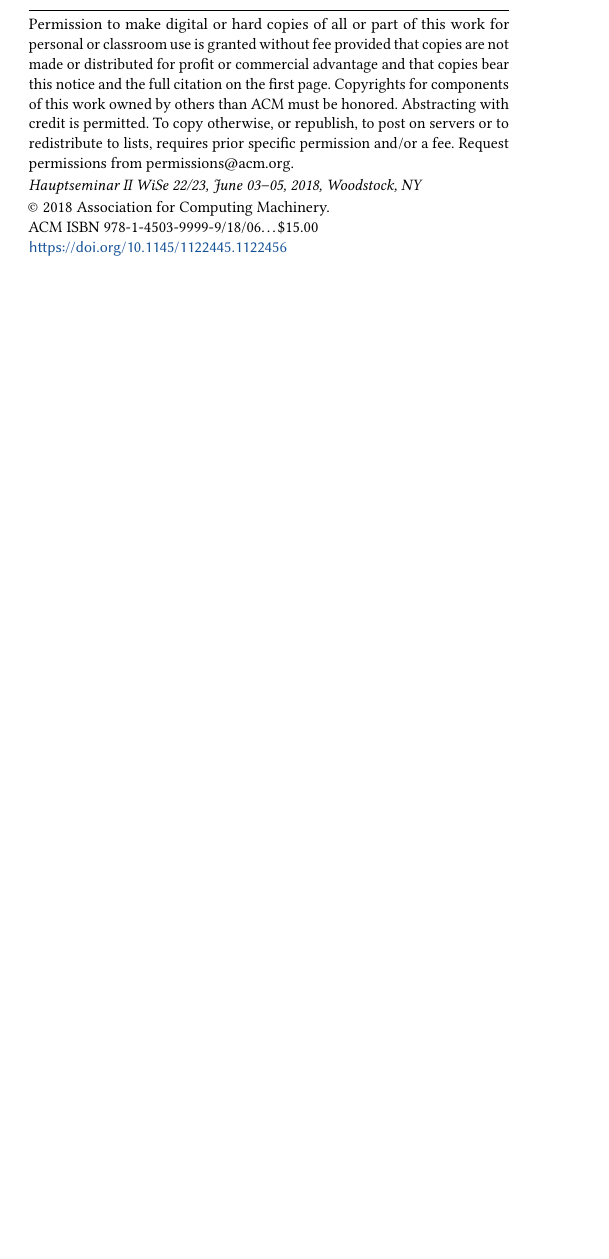
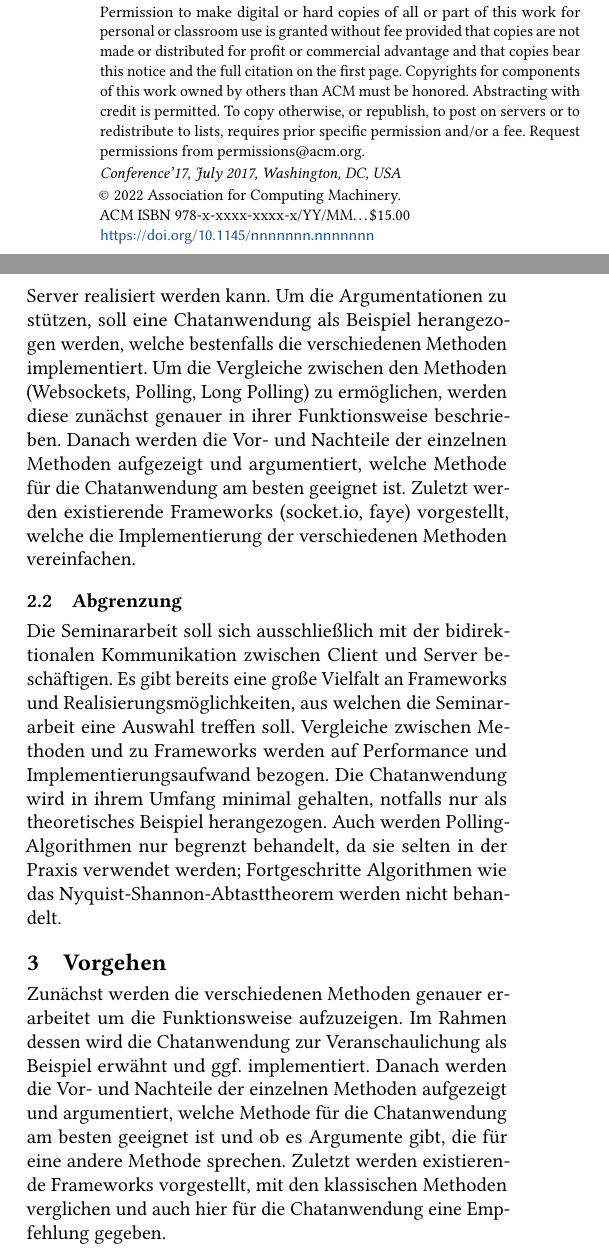
Before and after one commit to hwgn/seminar2022, a LaTeX paper (expose/expose.tex): part of one column of the page before the commit and two parts of the columns of the page after it, the two joined at a grey line, cut so that both start at the same text, the shorter picture padded with empty space. Compiled offline with pdfLaTeX.

Commit message:
changes the second

```diff
--- a/expose/expose.tex
+++ b/expose/expose.tex
@@ -36,12 +37,9 @@
 %% values in them; it is your responsibility as an author to replace
 %% the commands and values with those provided to you when you
 %% complete the rights form.
-\setcopyright{acmcopyright}
-\copyrightyear{2018}
-\acmYear{2018}
-\acmDOI{10.1145/1122445.1122456}
+%\setcopyright{acmcopyright}
+%\copyrightyear{2018}
+%\acmYear{2018}
+%\acmDOI{10.1145/1122445.1122456}
 
 %% These commands are for a PROCEEDINGS abstract or paper.
-\acmConference[Hauptseminar II WiSe 22/23]{Hauptseminar II WiSe 22/23}{June 03--05, 2018}{Woodstock, NY}
-\acmBooktitle{Woodstock '18: ACM Symposium on Neural Gaze Detection,
-  June 03--05, 2018, Woodstock, NY}
@@ -170,10 +171,3 @@
 %% A "teaser" image appears between the author and affiliation
 %% information and the body of the document, and typically spans the
 %% page.
-\begin{teaserfigure}
-  \includegraphics[width=\textwidth]{sampleteaser}
-  \caption{Seattle Mariners at Spring Training, 2010.}
-  \Description{Enjoying the baseball game from the third-base
-  seats. Ichiro Suzuki preparing to bat.}
-  \label{fig:teaser}
-\end{teaserfigure}
@@ -188,3 +209,25 @@
+Die Seminararbeit soll sich mit der Frage beschäftigen, wie eine bidirektionale Kommunikation zwischen Client und Server realisiert werden kann.
+Um die Argumentationen zu stützen, soll eine Chatanwendung als Beispiel herangezogen werden, welche bestenfalls die verschiedenen Methoden implementiert.
+Um die Vergleiche zwischen den Methoden (Websockets, Polling, Long Polling) zu ermöglichen, werden diese zunächst genauer in ihrer Funktionsweise beschrieben.
+Danach werden die Vor- und Nachteile der einzelnen Methoden aufgezeigt und argumentiert, welche Methode für die Chatanwendung am besten geeignet ist.
+Zuletzt werden existierende Frameworks (socket.io, faye) vorgestellt, welche die Implementierung der verschiedenen Methoden vereinfachen.
+
+\subsection{Abgrenzung}
+
+Die Seminararbeit soll sich ausschließlich mit der bidirektionalen Kommunikation zwischen Client und Server beschäftigen.
+Es gibt bereits eine große Vielfalt an Frameworks und Realisierungsmöglichkeiten, aus welchen die Seminararbeit eine Auswahl treffen soll.
+Vergleiche zwischen Methoden und zu Frameworks werden auf Performance und Implementierungsaufwand bezogen.
+Die Chatanwendung wird in ihrem Umfang minimal gehalten, notfalls nur als theoretisches Beispiel herangezogen.
+Auch werden Polling-Algorithmen nur begrenzt behandelt, da sie selten in der Praxis verwendet werden;
+Fortgeschritte Algorithmen wie das Nyquist-Shannon-Abtasttheorem werden nicht behandelt.
+
+\section{Vorgehen}
+
+Zunächst werden die verschiedenen Methoden genauer erarbeitet um die Funktionsweise aufzuzeigen.
+Im Rahmen dessen wird die Chatanwendung zur Veranschaulichung als Beispiel erwähnt und ggf. implementiert.
+Danach werden die Vor- und Nachteile der einzelnen Methoden aufgezeigt und argumentiert, welche Methode
+für die Chatanwendung am besten geeignet ist und ob es Argumente gibt, die für eine andere Methode sprechen.
+Zuletzt werden existierende Frameworks vorgestellt, mit den klassischen Methoden verglichen und auch hier für die Chatanwendung eine Empfehlung gegeben.
 
 
 % \section{Einleitung}
```
Also changed, not shown: expose/expose.pdf, expose/expose.tex (47 more changed lines), 1 other file.
